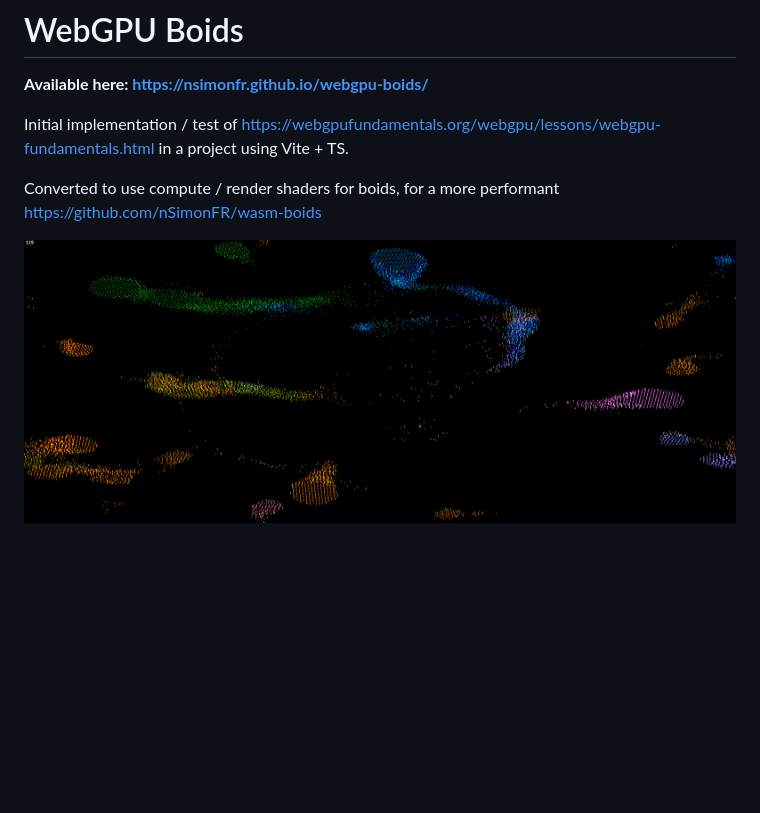
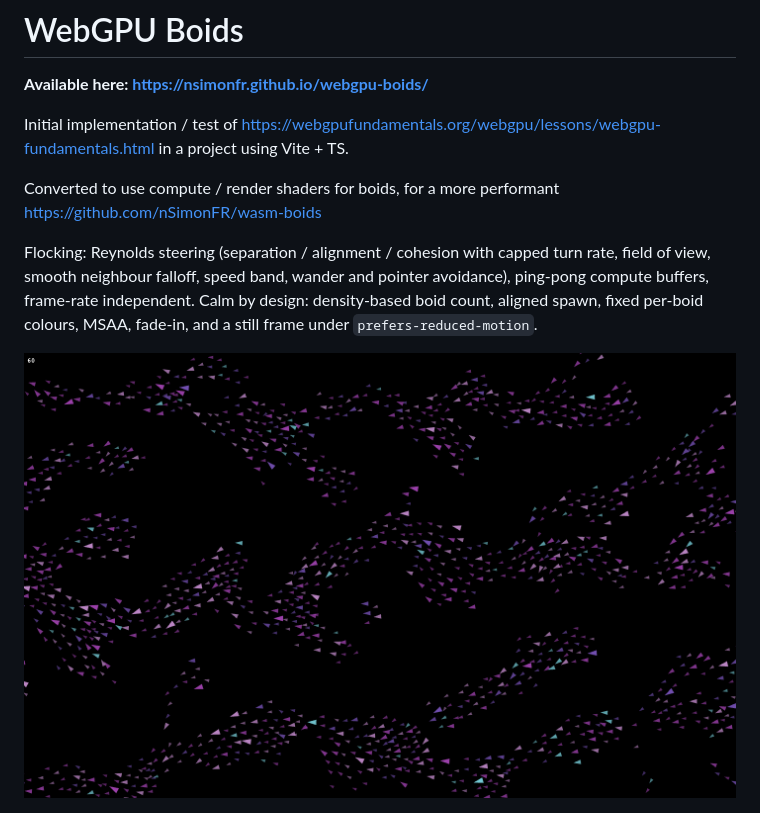
Before and after one commit to nSimonFR/webgpu-boids, a Markdown page: README.md, the part around the change. Drawn GitHub-style; pictures changed too: .github/screenshot.png; blank space fills up the shorter version.

```diff
--- a/README.md
+++ b/README.md
@@ -6,4 +6,6 @@ Initial implementation / test of https://webgpufundamentals.org/webgpu/lessons/w
 
 Converted to use compute / render shaders for boids, for a more performant https://github.com/nSimonFR/wasm-boids
 
-<img width="2053" alt="Screenshot" src=".github/screenshot.png">
+Flocking: Reynolds steering (separation / alignment / cohesion with capped turn rate, field of view, smooth neighbour falloff, speed band, wander and pointer avoidance), ping-pong compute buffers, frame-rate independent. Calm by design: density-based boid count, aligned spawn, fixed per-boid colours, MSAA, fade-in, and a still frame under `prefers-reduced-motion`.
+
+<img alt="Screenshot" src=".github/screenshot.png">
```
Also changed, not shown: 6 other files.
